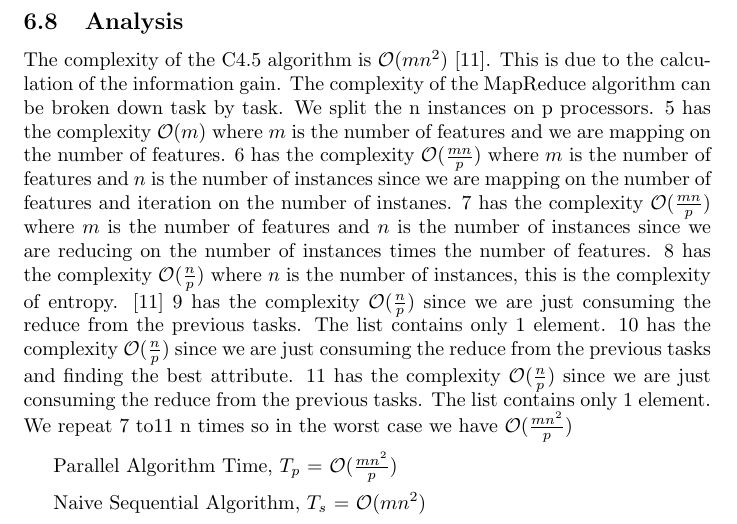
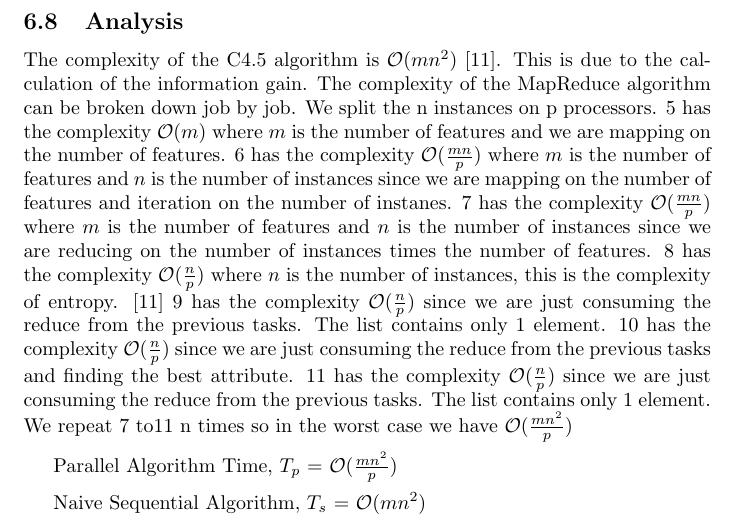
Before and after one commit to fadedreamz/comp_7241_report, a LaTeX document (report.tex): part of page 25 of 26, cut so that both start at the same text. Compiled offline with pdfLaTeX.

Commit message:
fixed typos

```diff
--- a/report.tex
+++ b/report.tex
@@ -834,7 +834,7 @@ throws IOException, InterruptedException {
 
 \subsection{Analysis}
 The complexity of the C4.5 algorithm is $\mathcal{O}(mn^{2})$ \cite{complexity}. This is due to the calculation of the information gain.
-The complexity of the MapReduce algorithm can be broken down task by task. We split the n instances on p processors.
+The complexity of the MapReduce algorithm can be broken down job by job. We split the n instances on p processors.
 \ref{algo:atmap} has the complexity $\mathcal{O}(m)$ where $m$ is the number of features and we are mapping on the number of features.
 \ref{algo:atred} has the complexity $\mathcal{O}(\frac{mn}{p})$ where $m$ is the number of features and $n$ is the number of instances since we are mapping on the number of features and iteration on the number of instanes.
 \ref{algo:atred_2} has the complexity $\mathcal{O}(\frac{mn}{p})$ where $m$ is the number of features and $n$ is the number of instances since we are reducing on the number of instances times the number of features.
```
Also changed, not shown: report.pdf.
